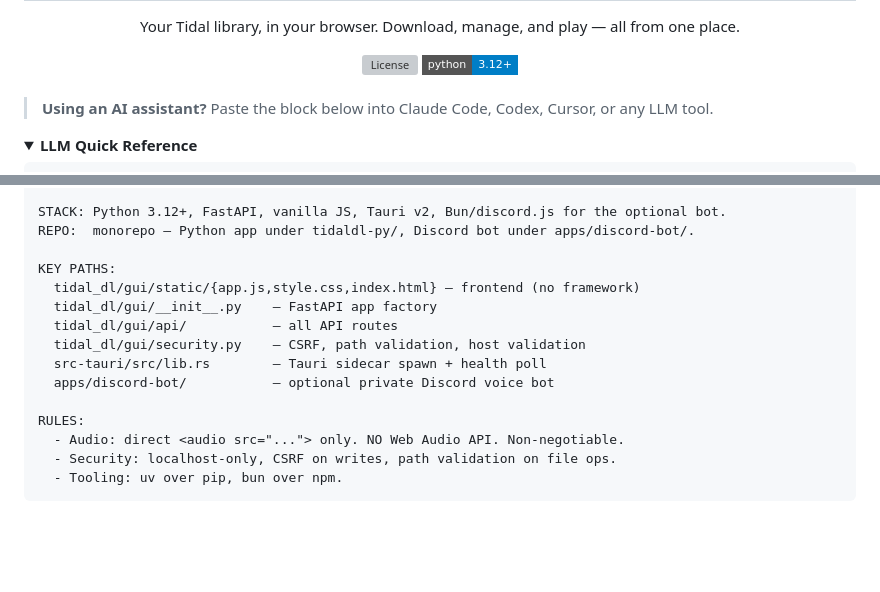
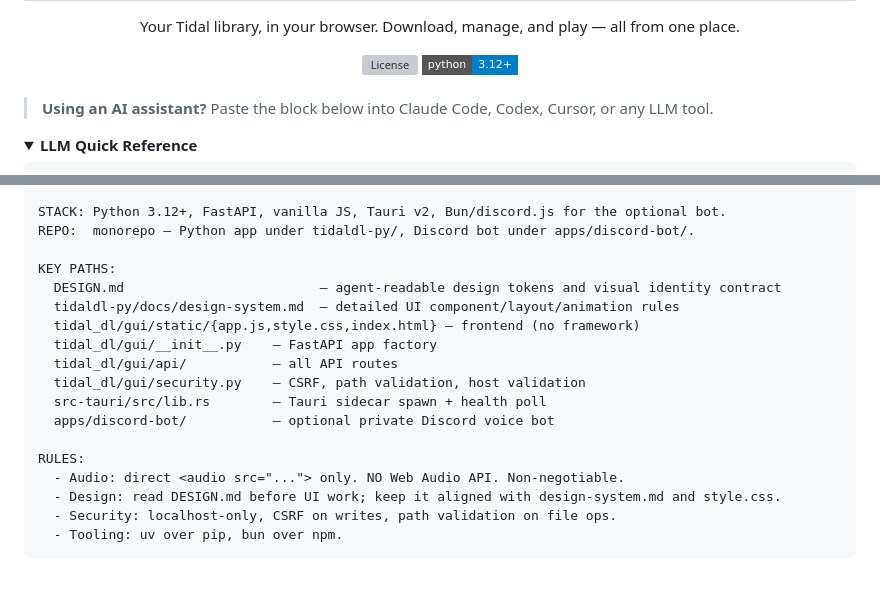
Before and after one commit to alfdav/music-dl, a Markdown page: README.md, 2 parts joined by grey strips. Drawn GitHub-style; folded sections open; badges without logos; blank space fills up the shorter version; grey boxes are pictures that could not be loaded.

Commit message:
Document DESIGN.md in agent README

````diff
--- a/README.md
+++ b/README.md
@@ -26,6 +26,10 @@
   DEV SETUP:
     cd tidaldl-py && uv sync && music-dl gui   # opens http://localhost:8765
 
+  DESIGN:
+    Read DESIGN.md before UI work. Keep DESIGN.md, tidaldl-py/docs/design-system.md,
+    and tidal_dl/gui/static/style.css aligned.
+
   Repository: https://github.com/alfdav/music-dl
   License: MIT
 -->
@@ -53,6 +57,8 @@ STACK: Python 3.12+, FastAPI, vanilla JS, Tauri v2, Bun/discord.js for the optio
 REPO:  monorepo — Python app under tidaldl-py/, Discord bot under apps/discord-bot/.
 
 KEY PATHS:
+  DESIGN.md                         — agent-readable design tokens and visual identity contract
+  tidaldl-py/docs/design-system.md  — detailed UI component/layout/animation rules
   tidal_dl/gui/static/{app.js,style.css,index.html} — frontend (no framework)
   tidal_dl/gui/__init__.py    — FastAPI app factory
   tidal_dl/gui/api/           — all API routes
@@ -62,6 +68,7 @@ KEY PATHS:
 
 RULES:
   - Audio: direct <audio src="..."> only. NO Web Audio API. Non-negotiable.
+  - Design: read DESIGN.md before UI work; keep it aligned with design-system.md and style.css.
   - Security: localhost-only, CSRF on writes, path validation on file ops.
   - Tooling: uv over pip, bun over npm.
 ```
````
